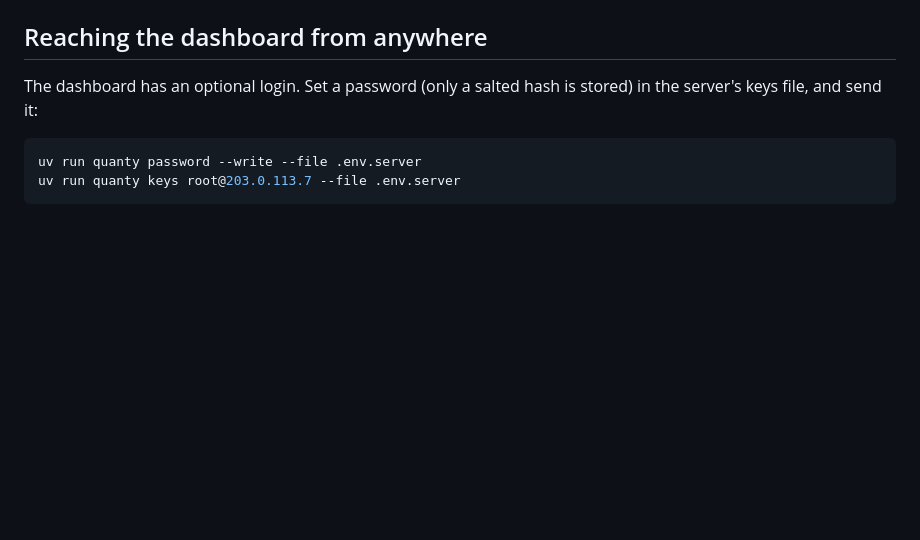
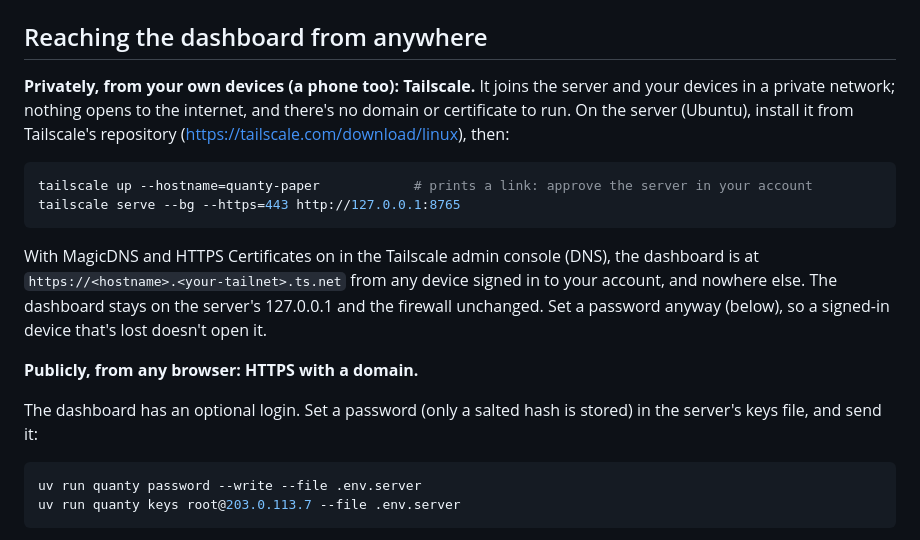
Before and after one commit to kwingram25/quanty, a Markdown page: docs/deploying.md, the part around the change. Drawn GitHub-style; blank space fills up the shorter version.

Commit message:
Deploying: the dashboard over Tailscale (tailscale serve, tailnet only) before the public HTTPS option

````diff
--- a/docs/deploying.md
+++ b/docs/deploying.md
@@ -168,6 +168,23 @@ been run on a Fly account yet: if a `fly` command disagrees with it, Fly's error
 
 ## Reaching the dashboard from anywhere
 
+**Privately, from your own devices (a phone too): Tailscale.** It joins the server and your devices
+in a private network; nothing opens to the internet, and there's no domain or certificate to run. On
+the server (Ubuntu), install it from Tailscale's repository (https://tailscale.com/download/linux),
+then:
+
+```sh
+tailscale up --hostname=quanty-paper            # prints a link: approve the server in your account
+tailscale serve --bg --https=443 http://127.0.0.1:8765
+```
+
+With MagicDNS and HTTPS Certificates on in the Tailscale admin console (DNS), the dashboard is at
+`https://<hostname>.<your-tailnet>.ts.net` from any device signed in to your account, and nowhere
+else. The dashboard stays on the server's 127.0.0.1 and the firewall unchanged. Set a password
+anyway (below), so a signed-in device that's lost doesn't open it.
+
+**Publicly, from any browser: HTTPS with a domain.**
+
 The dashboard has an optional login. Set a password (only a salted hash is stored) in the server's
 keys file, and send it:
 
````
